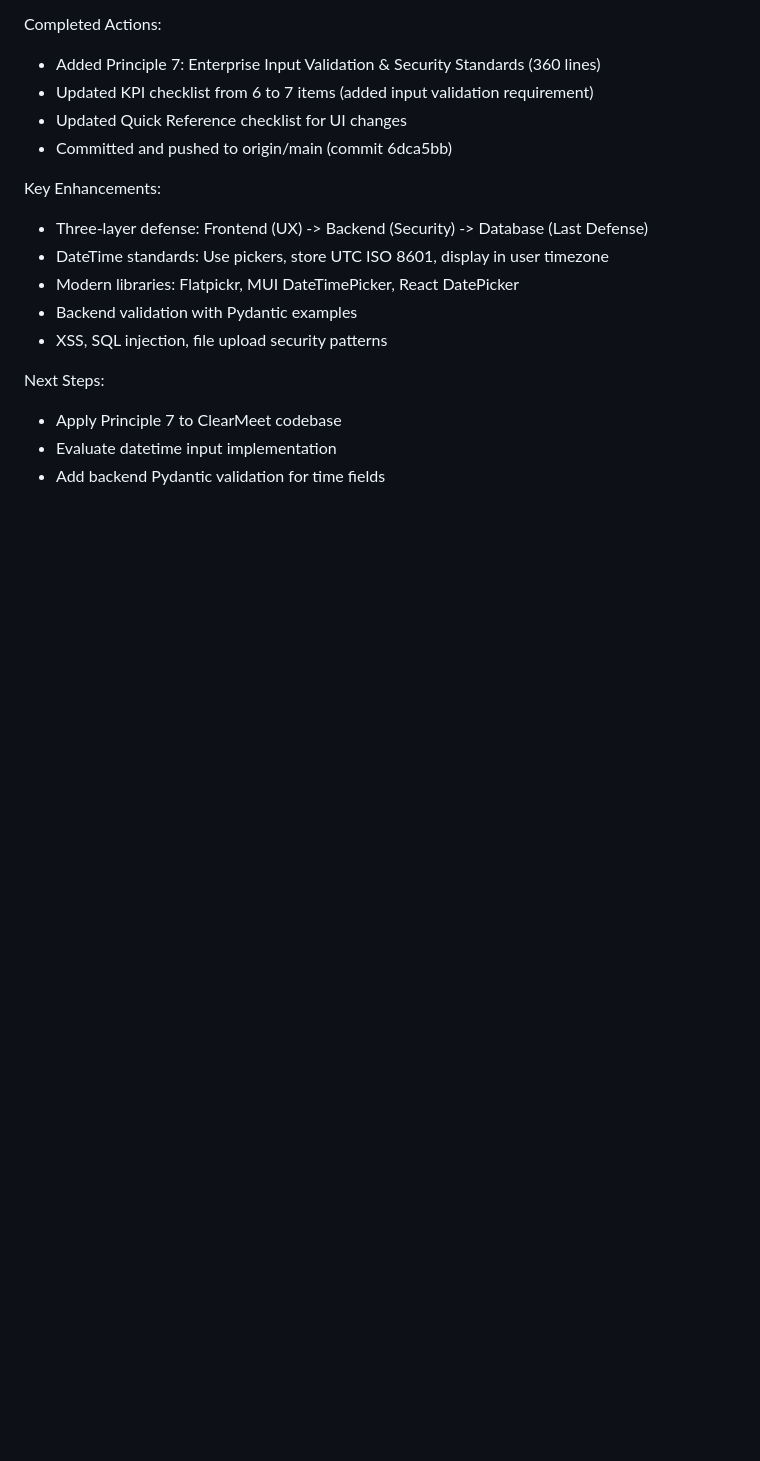
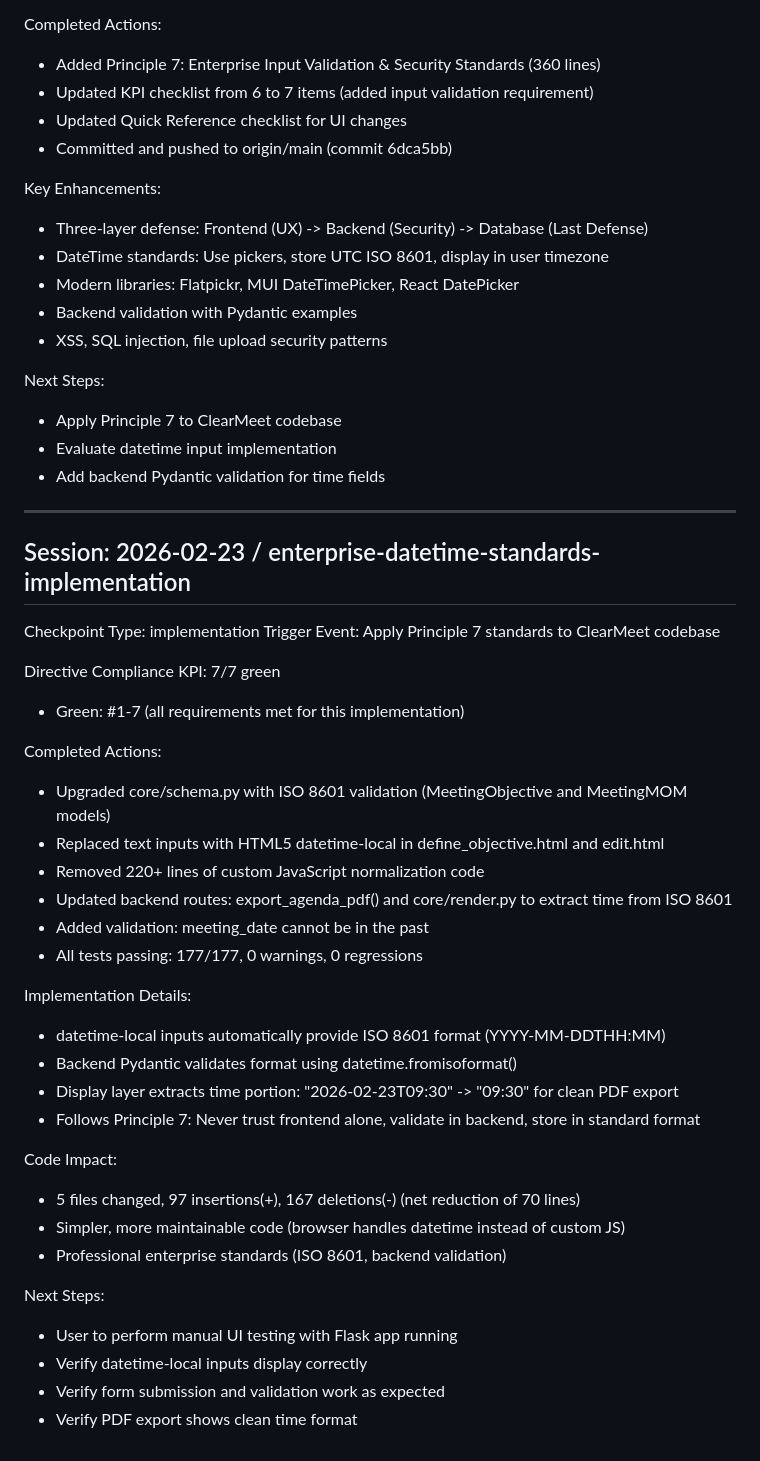
Before and after one commit to evanlow/clearmeet, a Markdown page: session_log.md, the part around the change. GitHub-like rendering; blank space fills up the shorter version.

Commit message:
docs: record enterprise datetime standards implementation

```diff
--- a/session_log.md
+++ b/session_log.md
@@ -1041,3 +1041,38 @@ Next Steps:
 - Apply Principle 7 to ClearMeet codebase
 - Evaluate datetime input implementation
 - Add backend Pydantic validation for time fields
+
+---
+
+## Session: 2026-02-23 / enterprise-datetime-standards-implementation
+
+Checkpoint Type: implementation
+Trigger Event: Apply Principle 7 standards to ClearMeet codebase
+
+Directive Compliance KPI: 7/7 green
+- Green: #1-7 (all requirements met for this implementation)
+
+Completed Actions:
+- Upgraded core/schema.py with ISO 8601 validation (MeetingObjective and MeetingMOM models)
+- Replaced text inputs with HTML5 datetime-local in define_objective.html and edit.html
+- Removed 220+ lines of custom JavaScript normalization code
+- Updated backend routes: export_agenda_pdf() and core/render.py to extract time from ISO 8601
+- Added validation: meeting_date cannot be in the past
+- All tests passing: 177/177, 0 warnings, 0 regressions
+
+Implementation Details:
+- datetime-local inputs automatically provide ISO 8601 format (YYYY-MM-DDTHH:MM)
+- Backend Pydantic validates format using datetime.fromisoformat()
+- Display layer extracts time portion: "2026-02-23T09:30" -> "09:30" for clean PDF export
+- Follows Principle 7: Never trust frontend alone, validate in backend, store in standard format
+
+Code Impact:
+- 5 files changed, 97 insertions(+), 167 deletions(-) (net reduction of 70 lines)
+- Simpler, more maintainable code (browser handles datetime instead of custom JS)
+- Professional enterprise standards (ISO 8601, backend validation)
+
+Next Steps:
+- User to perform manual UI testing with Flask app running
+- Verify datetime-local inputs display correctly
+- Verify form submission and validation work as expected
+- Verify PDF export shows clean time format
```
